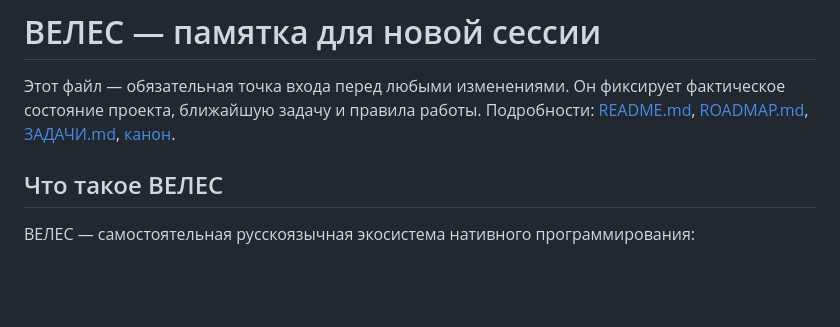
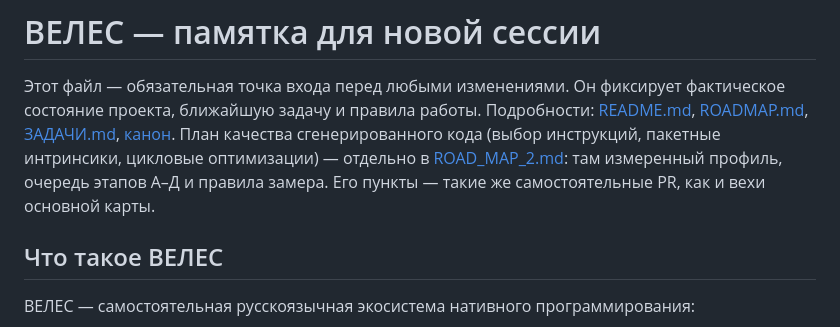
Before and after one commit to Octavian-Labs/veles, a Markdown page: AGENTS.md, the part around the change. Drawn GitHub-style; blank space fills up the shorter version.

Commit message:
план: дорожная карта оптимизации кода ROAD_MAP_2 (этапы А-Д)

```diff
--- a/AGENTS.md
+++ b/AGENTS.md
@@ -3,7 +3,11 @@
 Этот файл — обязательная точка входа перед любыми изменениями. Он фиксирует
 фактическое состояние проекта, ближайшую задачу и правила работы. Подробности:
 [README.md](README.md), [ROADMAP.md](ROADMAP.md), [ЗАДАЧИ.md](ЗАДАЧИ.md),
-[канон](docs/05-канон.md).
+[канон](docs/05-канон.md). План качества сгенерированного кода (выбор
+инструкций, пакетные интринсики, цикловые оптимизации) — отдельно в
+[ROAD_MAP_2.md](ROAD_MAP_2.md): там измеренный профиль, очередь этапов
+А–Д и правила замера. Его пункты — такие же самостоятельные PR, как и
+вехи основной карты.
 
 ## Что такое ВЕЛЕС
 
```
Also changed, not shown: ROAD_MAP_2.md (added, +117 -0 lines).
